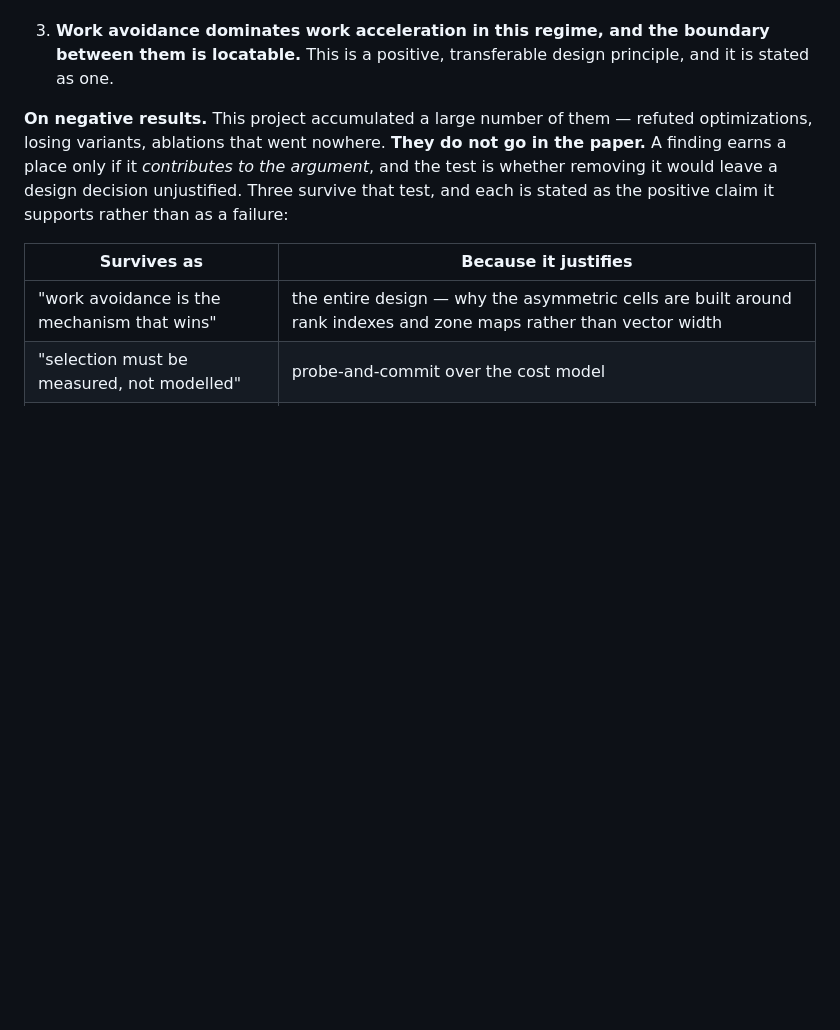
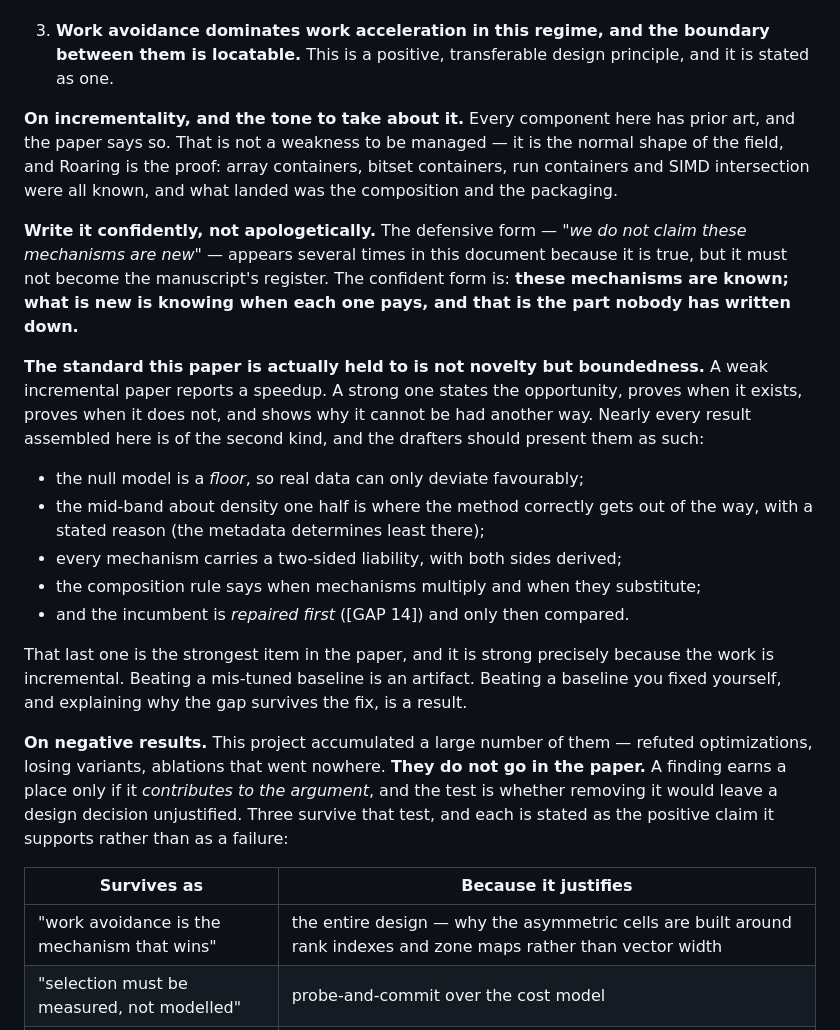
Before and after one commit to mklarqvist/StormBitmaps-internal, a Markdown page: paper/NARRATIVE.md, the part around the change. GitHub-like rendering; blank space fills up the shorter version.

Commit message:
Narrative: state the incrementality framing confidently rather than defensively
Every component has prior art and the paper says so; Roaring is the precedent.
The standard is boundedness, not novelty -- state when each mechanism pays and
when it does not. Repairing the incumbent before comparing (GAP 14) is the
strongest item in the paper precisely because the work is incremental.

Co-Authored-By: Claude Opus 5 <noreply@anthropic.com>

```diff
--- a/paper/NARRATIVE.md
+++ b/paper/NARRATIVE.md
@@ -423,6 +423,32 @@ Three sub-theses hang off it, in decreasing order of how load-bearing they are:
 
 3. **Work avoidance dominates work acceleration in this regime, and the boundary between them is
    locatable.** This is a positive, transferable design principle, and it is stated as one.
+
+**On incrementality, and the tone to take about it.** Every component here has prior art, and the
+paper says so. That is not a weakness to be managed — it is the normal shape of the field, and
+Roaring is the proof: array containers, bitset containers, run containers and SIMD intersection were
+all known, and what landed was the composition and the packaging.
+
+**Write it confidently, not apologetically.** The defensive form — *"we do not claim these mechanisms
+are new"* — appears several times in this document because it is true, but it must not become the
+manuscript's register. The confident form is: **these mechanisms are known; what is new is knowing
+when each one pays, and that is the part nobody has written down.**
+
+**The standard this paper is actually held to is not novelty but boundedness.** A weak incremental
+paper reports a speedup. A strong one states the opportunity, proves when it exists, proves when it
+does not, and shows why it cannot be had another way. Nearly every result assembled here is of the
+second kind, and the drafters should present them as such:
+
+- the null model is a *floor*, so real data can only deviate favourably;
+- the mid-band about density one half is where the method correctly gets out of the way, with a
+  stated reason (the metadata determines least there);
+- every mechanism carries a two-sided liability, with both sides derived;
+- the composition rule says when mechanisms multiply and when they substitute;
+- and the incumbent is *repaired first* ([GAP 14]) and only then compared.
+
+That last one is the strongest item in the paper, and it is strong precisely because the work is
+incremental. Beating a mis-tuned baseline is an artifact. Beating a baseline you fixed yourself, and
+explaining why the gap survives the fix, is a result.
 
 **On negative results.** This project accumulated a large number of them — refuted optimizations,
 losing variants, ablations that went nowhere. **They do not go in the paper.** A finding earns a
```
